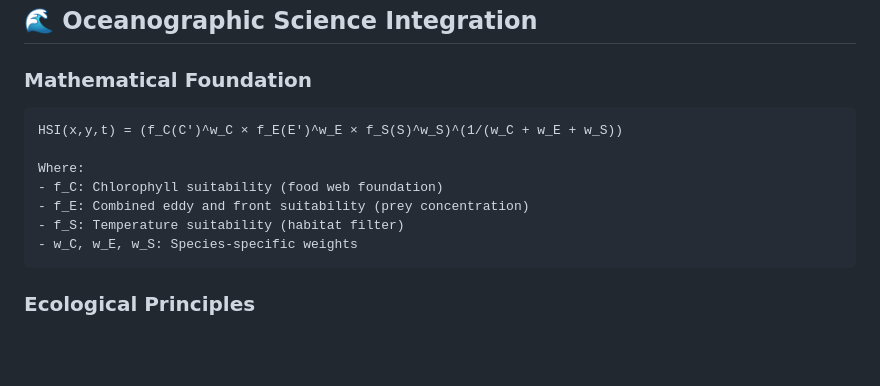
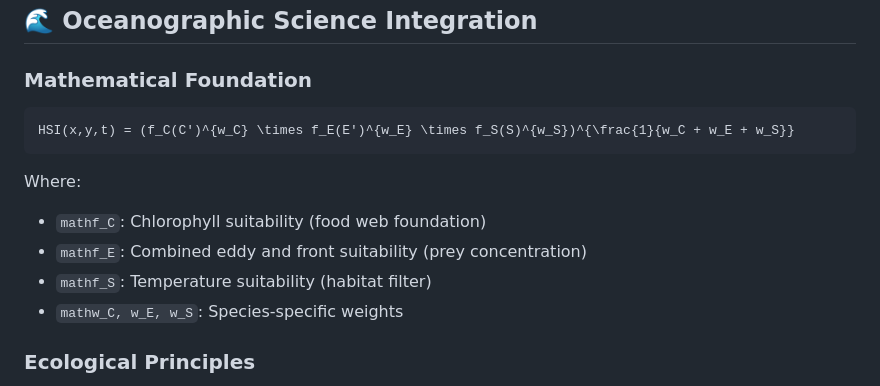
Before and after one commit to lapy/poseidon-server, a Markdown page: NASA_CHALLENGE_SUBMISSION.md, the part around the change. Rendered like a GitHub page; blank space fills up the shorter version.

````diff
--- a/NASA_CHALLENGE_SUBMISSION.md
+++ b/NASA_CHALLENGE_SUBMISSION.md
@@ -83,15 +83,15 @@ Our project implements sophisticated algorithms for detecting mesoscale oceanogr
 ## 🌊 Oceanographic Science Integration
 
 ### Mathematical Foundation
+```math
+HSI(x,y,t) = (f_C(C')^{w_C} \times f_E(E')^{w_E} \times f_S(S)^{w_S})^{\frac{1}{w_C + w_E + w_S}}
 ```
-HSI(x,y,t) = (f_C(C')^w_C × f_E(E')^w_E × f_S(S)^w_S)^(1/(w_C + w_E + w_S))
 
 Where:
-- f_C: Chlorophyll suitability (food web foundation)
-- f_E: Combined eddy and front suitability (prey concentration)
-- f_S: Temperature suitability (habitat filter)
-- w_C, w_E, w_S: Species-specific weights
-```
+- `mathf_C`: Chlorophyll suitability (food web foundation)
+- `mathf_E`: Combined eddy and front suitability (prey concentration)
+- `mathf_S`: Temperature suitability (habitat filter)
+- `mathw_C, w_E, w_S`: Species-specific weights
 
 ### Ecological Principles
 - **Bottom-Up Control**: Phytoplankton → zooplankton → fish → sharks
````
Also changed, not shown: OCEANOGRAPHIC_FEATURES.md (+17 -19 lines), README.md (+16 -16 lines).
